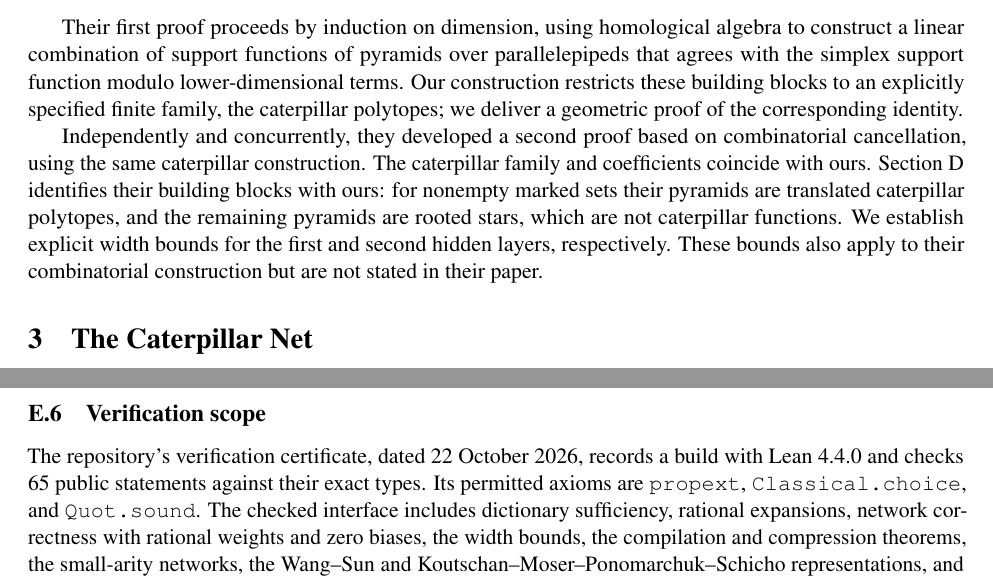
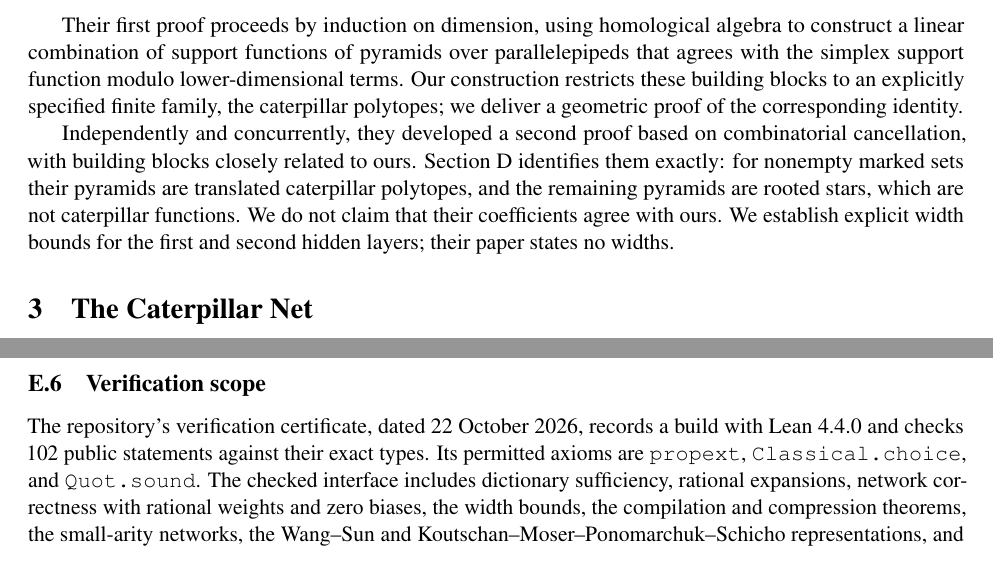
Before and after one commit to JayPiZimmermann/Max_Caterpillar, a LaTeX paper (paper/main.tex): two parts of pages 3 and 35 of 37, joined at a grey line, cut so that both start at the same text. Compiled offline with pdfLaTeX.

Commit message:
Paper: re-pin Lean links to f312cc5; related work no longer claims identical families or coefficients; statement count 102
Co-Authored-By: Claude Opus 5.5 <noreply@anthropic.com>

```diff
--- a/paper/main.tex
+++ b/paper/main.tex
@@ -71,7 +71,7 @@
 \makeatletter
 \newcommand{\DeclareSourceEquation}[2]{\expandafter\def\csname paper@lean@#1\endcsname{#2}}
 \makeatother
-\newcommand{\leanbase}{https://github.com/JayPiZimmermann/Max\_Caterpillar/blob/8b4d74ab66f429fc454c8349ade514bc3775f557}
+\newcommand{\leanbase}{https://github.com/JayPiZimmermann/Max\_Caterpillar/blob/f312cc5e0065a5e9976465f4a12aedd9571c719b}
 \DeclareLeanEquation{eq:width}{MaxCaterpillar/Theorems.lean}{39}
 \DeclareLeanEquation{eq:count}{MaxCaterpillar/Definitions.lean}{63}
 \DeclareLeanEquation{eq:word}{MaxNN/Constructions/Paramid/Caterpillar/Corrections/Formula.lean}{130}
@@ -440,7 +440,7 @@ hidden layers.
 \end{theorem}
 Their first proof proceeds by induction on dimension, using homological algebra to construct a linear combination of support functions of pyramids over parallelepipeds that agrees with the simplex support function modulo lower-dimensional terms. Our construction restricts these building blocks to an explicitly specified finite family, the caterpillar polytopes; we deliver a geometric proof of the corresponding identity.
 
-Independently and concurrently, they developed a second proof based on combinatorial cancellation, using the same caterpillar construction. The caterpillar family and coefficients coincide with ours. \Cref{app:bsy} identifies their building blocks with ours: for nonempty marked sets their pyramids are translated caterpillar polytopes, and the remaining pyramids are rooted stars, which are not caterpillar functions. We establish explicit width bounds for the first and second hidden layers, respectively. These bounds also apply to their combinatorial construction but are not stated in their paper.
+Independently and concurrently, they developed a second proof based on combinatorial cancellation, with building blocks closely related to ours. \Cref{app:bsy} identifies them exactly: for nonempty marked sets their pyramids are translated caterpillar polytopes, and the remaining pyramids are rooted stars, which are not caterpillar functions. We do not claim that their coefficients agree with ours. We establish explicit width bounds for the first and second hidden layers; their paper states no widths.
 
 
 \section{The Caterpillar Net}\label{sec:construction}
@@ -2325,7 +2325,7 @@ by itself assert an efficient algorithm for extracting numerical weights.
 
 \subsection{Verification scope}
 The repository's verification certificate, dated 22 October 2026, records
-a build with Lean 4.4.0 and checks 65 public statements against their exact
+a build with Lean 4.4.0 and checks 102 public statements against their exact
 types. Its permitted axioms are \texttt{propext},
 \texttt{Classical.choice}, and \texttt{Quot.sound}. The checked interface
 includes dictionary sufficiency, rational expansions, network correctness
```
Also changed, not shown: paper/main.pdf, 2 other files.
